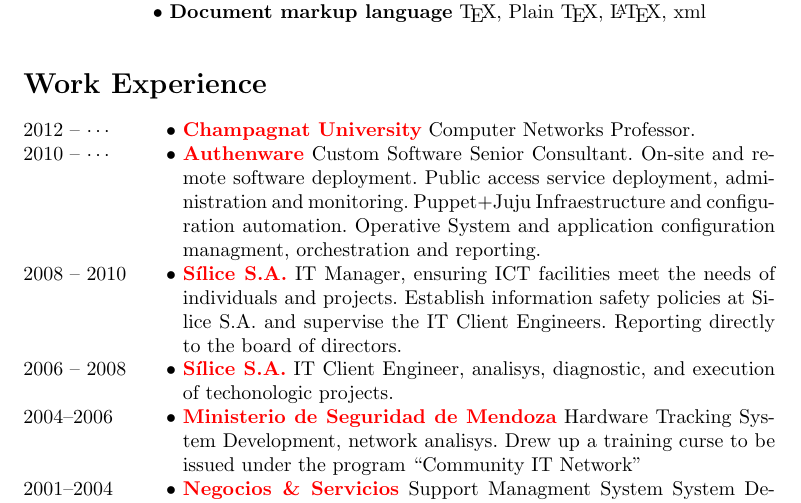
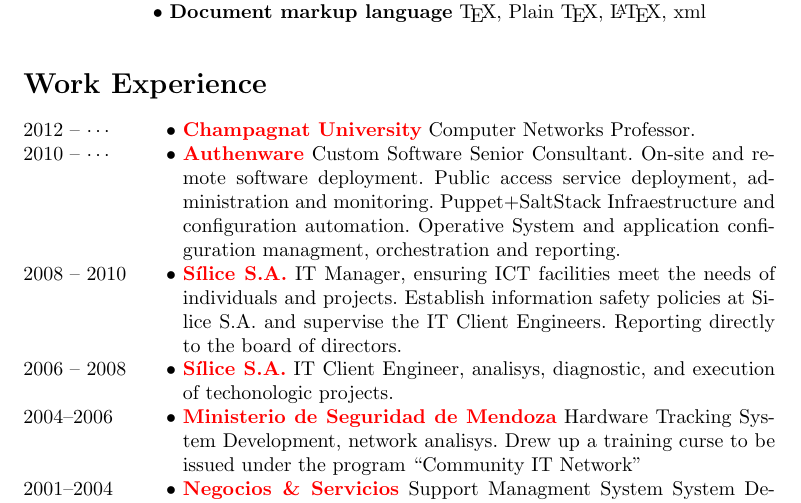
Before and after one commit to wincus/curric, a LaTeX CV (curric.tex, which reads trabajos.en.tex): part of page 2 of 2, cut so that both start at the same text. Compiled offline with pdfLaTeX.

Commit message:
changed juju by saltstack

```diff
--- a/trabajos.en.tex
+++ b/trabajos.en.tex
@@ -6,7 +6,7 @@
 \entry*[2010 -- $\cdots$]
 	{\bfseries \href{http://www.authenware.com}{Authenware}} Custom Software Senior Consultant. On-site
 	and remote software deployment. Public access service deployment, administration and monitoring.
-	Puppet+Juju Infraestructure and configuration automation. Operative System and application
+	Puppet+SaltStack Infraestructure and configuration automation. Operative System and application
 	configuration managment, orchestration and reporting.
 
 \entry*[2008 -- 2010]
```
